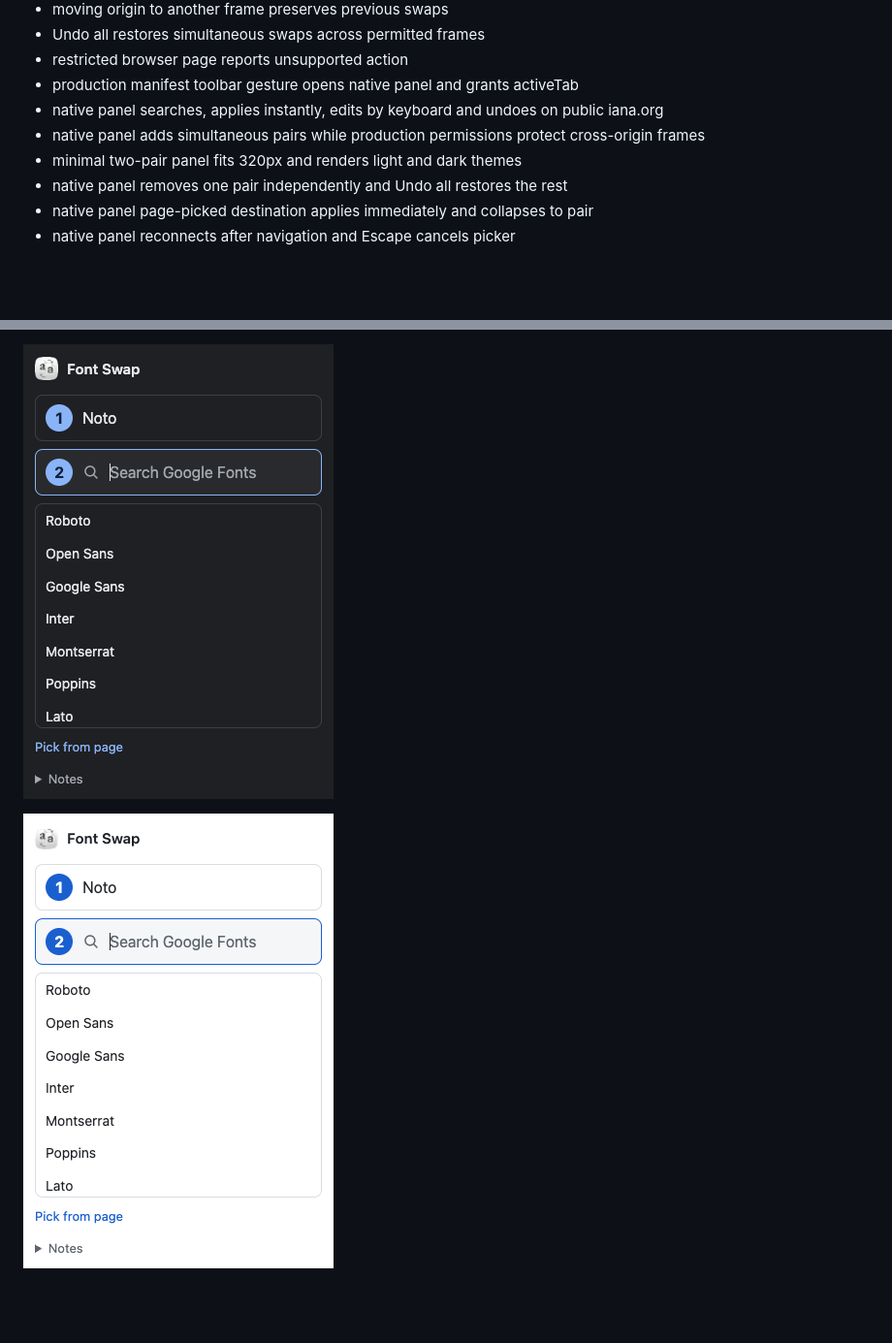
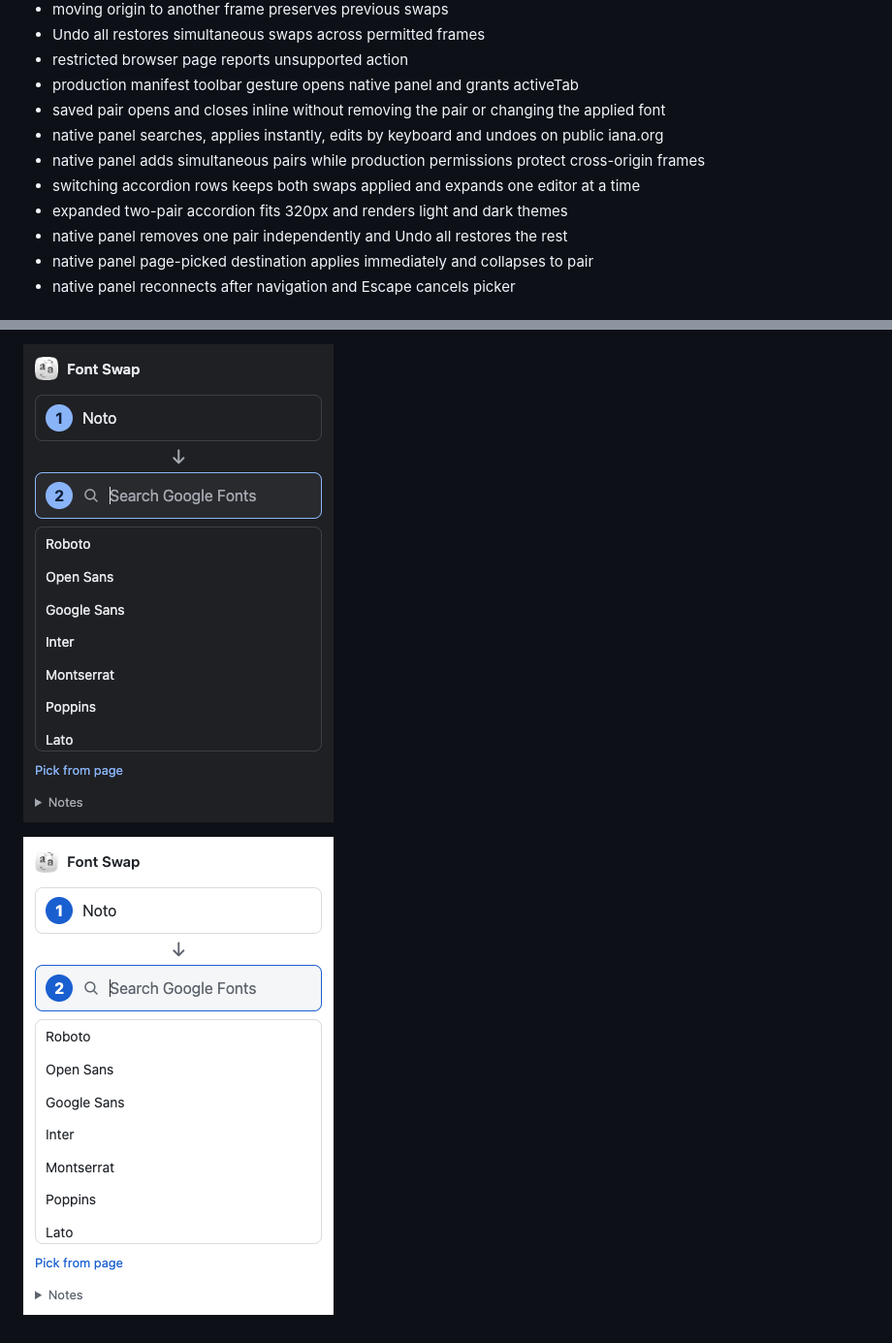
Before and after one commit to omshejul/font-swap, a Markdown page: docs/verification.md, 2 parts joined by grey strips. Shown at 97% size. GitHub-like rendering; pictures changed too: docs/search-dark.png, docs/search-light.png; blank space fills up the shorter version.

```diff
--- a/docs/verification.md
+++ b/docs/verification.md
@@ -32,9 +32,11 @@ The fixture browser used loopback-only permissions in a temporary manifest copy
 - Undo all restores simultaneous swaps across permitted frames
 - restricted browser page reports unsupported action
 - production manifest toolbar gesture opens native panel and grants activeTab
+- saved pair opens and closes inline without removing the pair or changing the applied font
 - native panel searches, applies instantly, edits by keyboard and undoes on public iana.org
 - native panel adds simultaneous pairs while production permissions protect cross-origin frames
-- minimal two-pair panel fits 320px and renders light and dark themes
+- switching accordion rows keeps both swaps applied and expands one editor at a time
+- expanded two-pair accordion fits 320px and renders light and dark themes
 - native panel removes one pair independently and Undo all restores the rest
 - native panel page-picked destination applies immediately and collapses to pair
 - native panel reconnects after navigation and Escape cancels picker
```
Also changed, not shown: other parts of docs/verification.md (+4 -4 lines), README.md (+1 -1 lines), docs/panel-dark.png, docs/panel-light.png, 4 other files.
